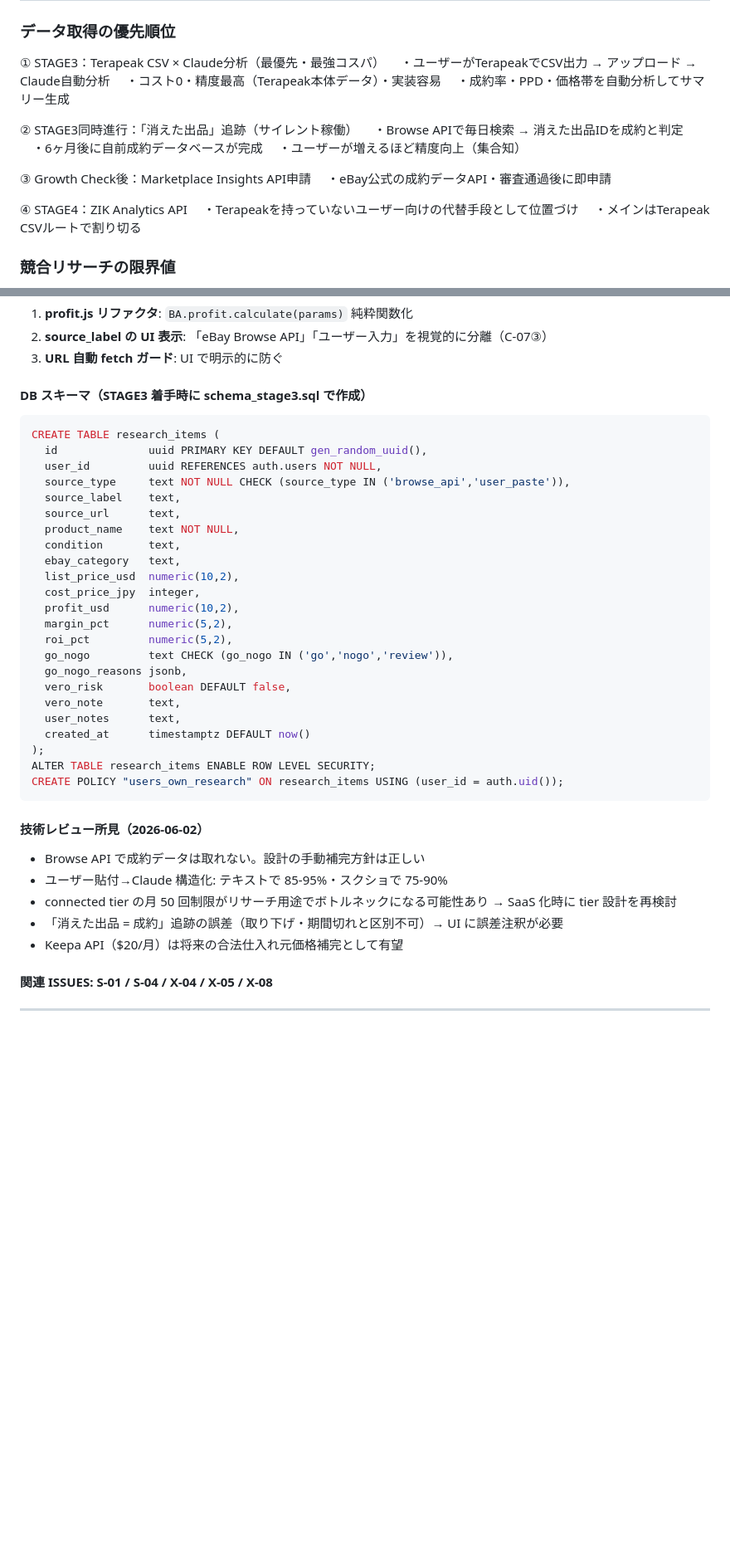
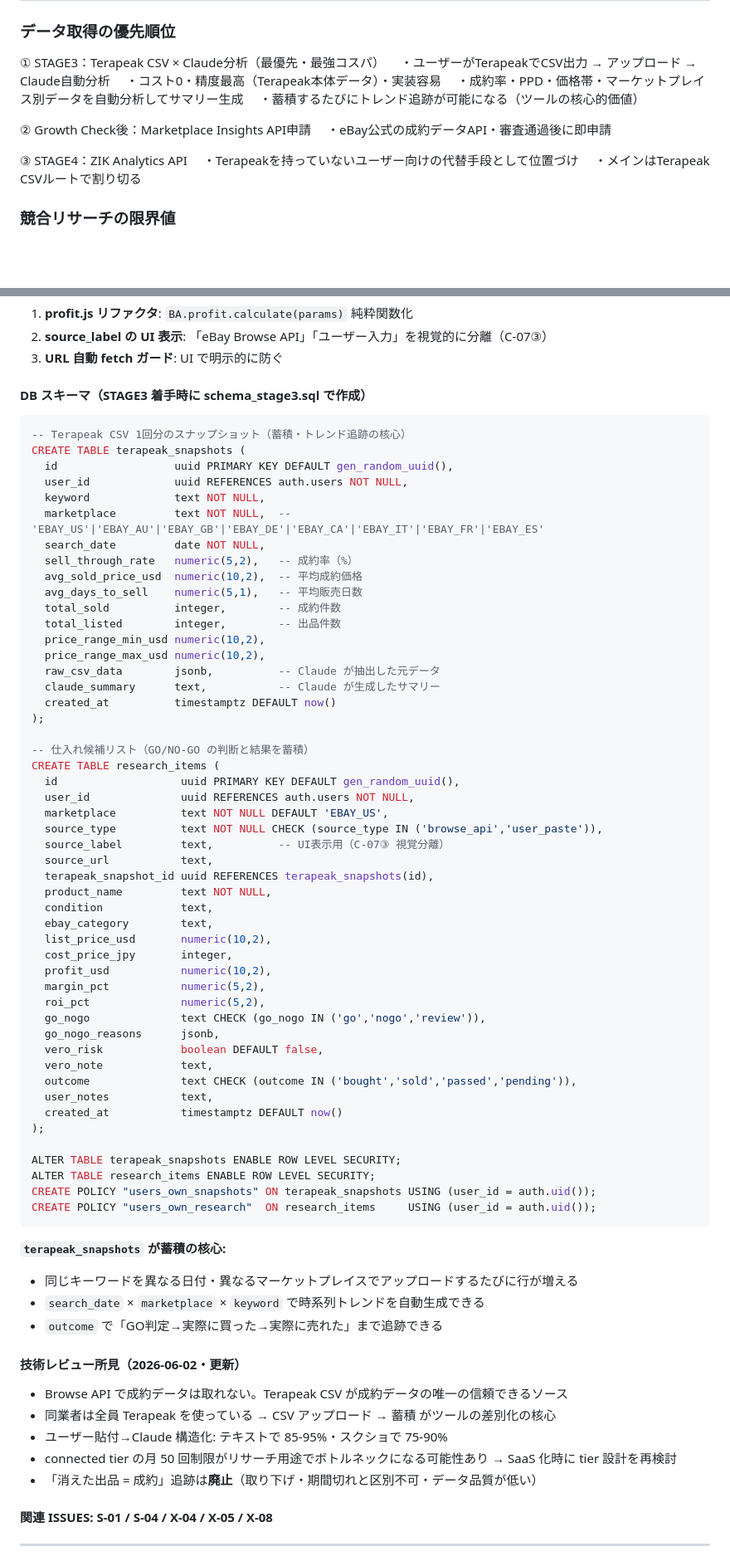
Before and after one commit to onceayeark-hash/brand-analytics, a Markdown page: CLAUDE.md, 2 parts joined by grey strips. Shown at 83% size. Rendered like a GitHub page; blank space fills up the shorter version.

Commit message:
STAGE3設計更新：消えた出品追跡廃止・Terapeakデータ蓄積設計追加
- 「消えた出品 = 成約」追跡を設計から削除（データ品質不足）
- terapeak_snapshots テーブルを設計に追加
  keyword × marketplace × search_date で時系列トレンドを蓄積
  同業者全員が Terapeak を使うことを前提とした差別化設計
- research_items に marketplace / terapeak_snapshot_id / outcome フィールド追加
  対応マーケット: EBAY_US / EBAY_AU / EBAY_GB / EBAY_DE / EBAY_CA / EBAY_IT / EBAY_FR / EBAY_ES
- ISSUES.md: X-08更新・RES-05廃止・RES-05〜08を再整理

Co-Authored-By: Claude Sonnet 4.6 <noreply@anthropic.com>

````diff
--- a/CLAUDE.md
+++ b/CLAUDE.md
@@ -527,17 +527,13 @@ eBay各国マーケットプレイスの競合出品データを
 ① STAGE3：Terapeak CSV × Claude分析（最優先・最強コスパ）
 　・ユーザーがTerapeakでCSV出力 → アップロード → Claude自動分析
 　・コスト0・精度最高（Terapeak本体データ）・実装容易
-　・成約率・PPD・価格帯を自動分析してサマリー生成
+　・成約率・PPD・価格帯・マーケットプレイス別データを自動分析してサマリー生成
+　・蓄積するたびにトレンド追跡が可能になる（ツールの核心的価値）
 
-② STAGE3同時進行：「消えた出品」追跡（サイレント稼働）
-　・Browse APIで毎日検索 → 消えた出品IDを成約と判定
-　・6ヶ月後に自前成約データベースが完成
-　・ユーザーが増えるほど精度向上（集合知）
-
-③ Growth Check後：Marketplace Insights API申請
+② Growth Check後：Marketplace Insights API申請
 　・eBay公式の成約データAPI・審査通過後に即申請
 
-④ STAGE4：ZIK Analytics API
+③ STAGE4：ZIK Analytics API
 　・Terapeakを持っていないユーザー向けの代替手段として位置づけ
 　・メインはTerapeak CSVルートで割り切る
 
@@ -699,38 +695,70 @@ profit.js の統一基準で赤字掴みを構造的に防ぎ、リサーチ時
 3. **URL 自動 fetch ガード**: UI で明示的に防ぐ
 
 #### DB スキーマ（STAGE3 着手時に schema_stage3.sql で作成）
+
 ```sql
+-- Terapeak CSV 1回分のスナップショット（蓄積・トレンド追跡の核心）
+CREATE TABLE terapeak_snapshots (
+  id                  uuid PRIMARY KEY DEFAULT gen_random_uuid(),
+  user_id             uuid REFERENCES auth.users NOT NULL,
+  keyword             text NOT NULL,
+  marketplace         text NOT NULL,  -- 'EBAY_US'|'EBAY_AU'|'EBAY_GB'|'EBAY_DE'|'EBAY_CA'|'EBAY_IT'|'EBAY_FR'|'EBAY_ES'
+  search_date         date NOT NULL,
+  sell_through_rate   numeric(5,2),   -- 成約率（%）
+  avg_sold_price_usd  numeric(10,2),  -- 平均成約価格
+  avg_days_to_sell    numeric(5,1),   -- 平均販売日数
+  total_sold          integer,        -- 成約件数
+  total_listed        integer,        -- 出品件数
+  price_range_min_usd numeric(10,2),
+  price_range_max_usd numeric(10,2),
+  raw_csv_data        jsonb,          -- Claude が抽出した元データ
+  claude_summary      text,           -- Claude が生成したサマリー
+  created_at          timestamptz DEFAULT now()
+);
+
+-- 仕入れ候補リスト（GO/NO-GO の判断と結果を蓄積）
 CREATE TABLE research_items (
-  id              uuid PRIMARY KEY DEFAULT gen_random_uuid(),
-  user_id         uuid REFERENCES auth.users NOT NULL,
-  source_type     text NOT NULL CHECK (source_type IN ('browse_api','user_paste')),
-  source_label    text,
-  source_url      text,
-  product_name    text NOT NULL,
-  condition       text,
-  ebay_category   text,
-  list_price_usd  numeric(10,2),
-  cost_price_jpy  integer,
-  profit_usd      numeric(10,2),
-  margin_pct      numeric(5,2),
-  roi_pct         numeric(5,2),
-  go_nogo         text CHECK (go_nogo IN ('go','nogo','review')),
-  go_nogo_reasons jsonb,
-  vero_risk       boolean DEFAULT false,
-  vero_note       text,
-  user_notes      text,
-  created_at      timestamptz DEFAULT now()
+  id                   uuid PRIMARY KEY DEFAULT gen_random_uuid(),
+  user_id              uuid REFERENCES auth.users NOT NULL,
+  marketplace          text NOT NULL DEFAULT 'EBAY_US',
+  source_type          text NOT NULL CHECK (source_type IN ('browse_api','user_paste')),
+  source_label         text,          -- UI表示用（C-07③ 視覚分離）
+  source_url           text,
+  terapeak_snapshot_id uuid REFERENCES terapeak_snapshots(id),
+  product_name         text NOT NULL,
+  condition            text,
+  ebay_category        text,
+  list_price_usd       numeric(10,2),
+  cost_price_jpy       integer,
+  profit_usd           numeric(10,2),
+  margin_pct           numeric(5,2),
+  roi_pct              numeric(5,2),
+  go_nogo              text CHECK (go_nogo IN ('go','nogo','review')),
+  go_nogo_reasons      jsonb,
+  vero_risk            boolean DEFAULT false,
+  vero_note            text,
+  outcome              text CHECK (outcome IN ('bought','sold','passed','pending')),
+  user_notes           text,
+  created_at           timestamptz DEFAULT now()
 );
+
+ALTER TABLE terapeak_snapshots ENABLE ROW LEVEL SECURITY;
 ALTER TABLE research_items ENABLE ROW LEVEL SECURITY;
-CREATE POLICY "users_own_research" ON research_items USING (user_id = auth.uid());
+CREATE POLICY "users_own_snapshots" ON terapeak_snapshots USING (user_id = auth.uid());
+CREATE POLICY "users_own_research"  ON research_items     USING (user_id = auth.uid());
 ```
 
-#### 技術レビュー所見（2026-06-02）
-- Browse API で成約データは取れない。設計の手動補完方針は正しい
+**`terapeak_snapshots` が蓄積の核心:**
+- 同じキーワードを異なる日付・異なるマーケットプレイスでアップロードするたびに行が増える
+- `search_date` × `marketplace` × `keyword` で時系列トレンドを自動生成できる
+- `outcome` で「GO判定→実際に買った→実際に売れた」まで追跡できる
+
+#### 技術レビュー所見（2026-06-02・更新）
+- Browse API で成約データは取れない。Terapeak CSV が成約データの唯一の信頼できるソース
+- 同業者は全員 Terapeak を使っている → CSV アップロード → 蓄積 がツールの差別化の核心
 - ユーザー貼付→Claude 構造化: テキストで 85-95%・スクショで 75-90%
 - connected tier の月 50 回制限がリサーチ用途でボトルネックになる可能性あり → SaaS 化時に tier 設計を再検討
-- 「消えた出品 = 成約」追跡の誤差（取り下げ・期間切れと区別不可）→ UI に誤差注釈が必要
-- Keepa API（$20/月）は将来の合法仕入れ元価格補完として有望
+- 「消えた出品 = 成約」追跡は**廃止**（取り下げ・期間切れと区別不可・データ品質が低い）
 
 #### 関連 ISSUES: S-01 / S-04 / X-04 / X-05 / X-08
 
````
Also changed, not shown: ISSUES.md (+6 -3 lines).
